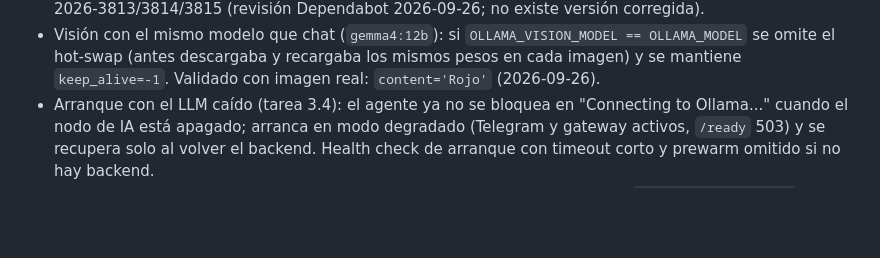
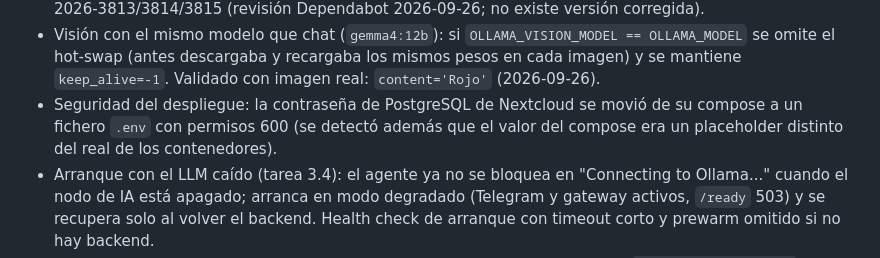
Before and after one commit to rufae/Rafita, a Markdown page: docs/CHANGELOG.md, the part around the change. Rendered like a GitHub page; blank space fills up the shorter version.

Commit message:
fix(security): saca la contrasena de Nextcloud del compose
- el compose tenia un placeholder distinto de la contrasena real; se movio la
  real (leida del contenedor, sin imprimirla) a .env con permisos 600 y el
  compose usa ${POSTGRES_PASSWORD}; hashes .env/db/app coincidentes
- documentado en plan.md (registro de decisiones, punto 13), informe-final
  (riesgo 1 resuelto parcialmente, pendiente rotacion) y CHANGELOG

```diff
--- a/docs/CHANGELOG.md
+++ b/docs/CHANGELOG.md
@@ -61,6 +61,9 @@ Ronda de estabilización tras la auditoría externa del 2026-09-24 (commits
   `OLLAMA_VISION_MODEL == OLLAMA_MODEL` se omite el hot-swap (antes descargaba
   y recargaba los mismos pesos en cada imagen) y se mantiene `keep_alive=-1`.
   Validado con imagen real: `content='Rojo'` (2026-09-26).
+- Seguridad del despliegue: la contraseña de PostgreSQL de Nextcloud se movió
+  de su compose a un fichero `.env` con permisos 600 (se detectó además que el
+  valor del compose era un placeholder distinto del real de los contenedores).
 - Arranque con el LLM caído (tarea 3.4): el agente ya no se bloquea en
   "Connecting to Ollama..." cuando el nodo de IA está apagado; arranca en modo
   degradado (Telegram y gateway activos, `/ready` 503) y se recupera solo al
```
